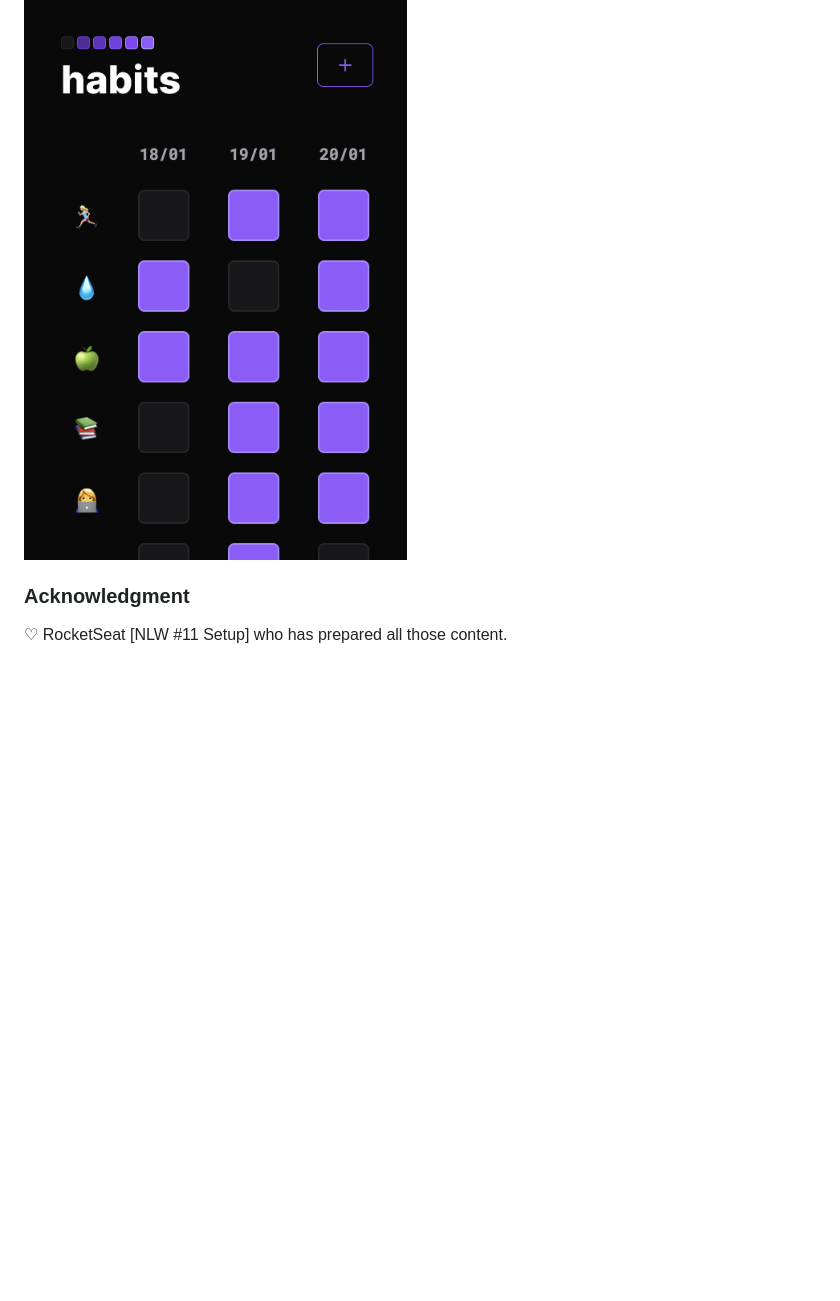
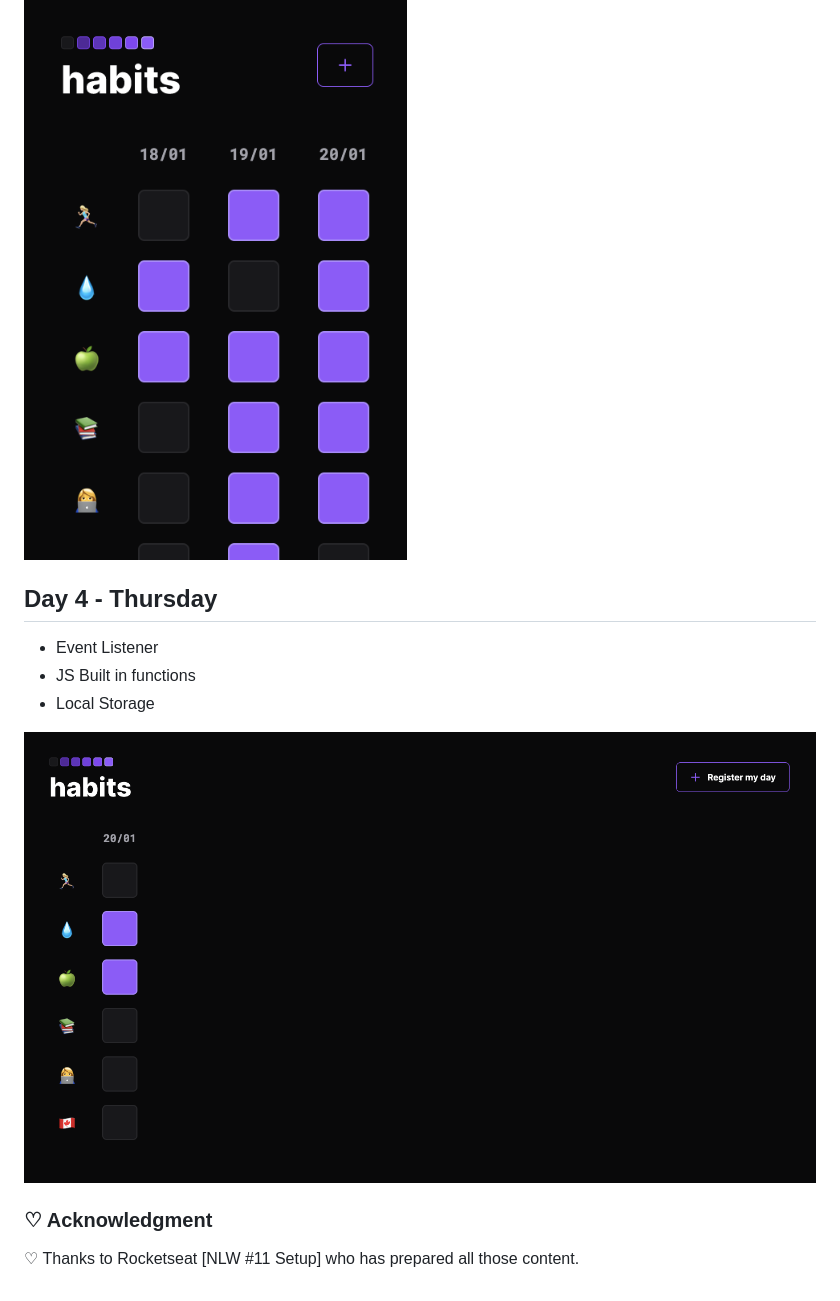
Before and after one commit to RaquelMichelon/habits-nlwSetup-mission-explorer, a Markdown page: README.md, the part around the change. Drawn GitHub-style; pictures changed too: day4.png (added); blank space fills up the shorter version.

```diff
--- a/README.md
+++ b/README.md
@@ -25,7 +25,14 @@ An app to check daily routine
 
 ![Project Day3](day3.png)
 
+## Day 4 - Thursday
+- Event Listener
+- JS Built in functions
+- Local Storage
 
-### Acknowledgment
+![Project Day4](day4.png)
 
-♡ RocketSeat [NLW #11 Setup] who has prepared all those content.
+
+### ♡ Acknowledgment
+
+♡ Thanks to Rocketseat [NLW #11 Setup] who has prepared all those content.
```
Also changed, not shown: 1 other file.
